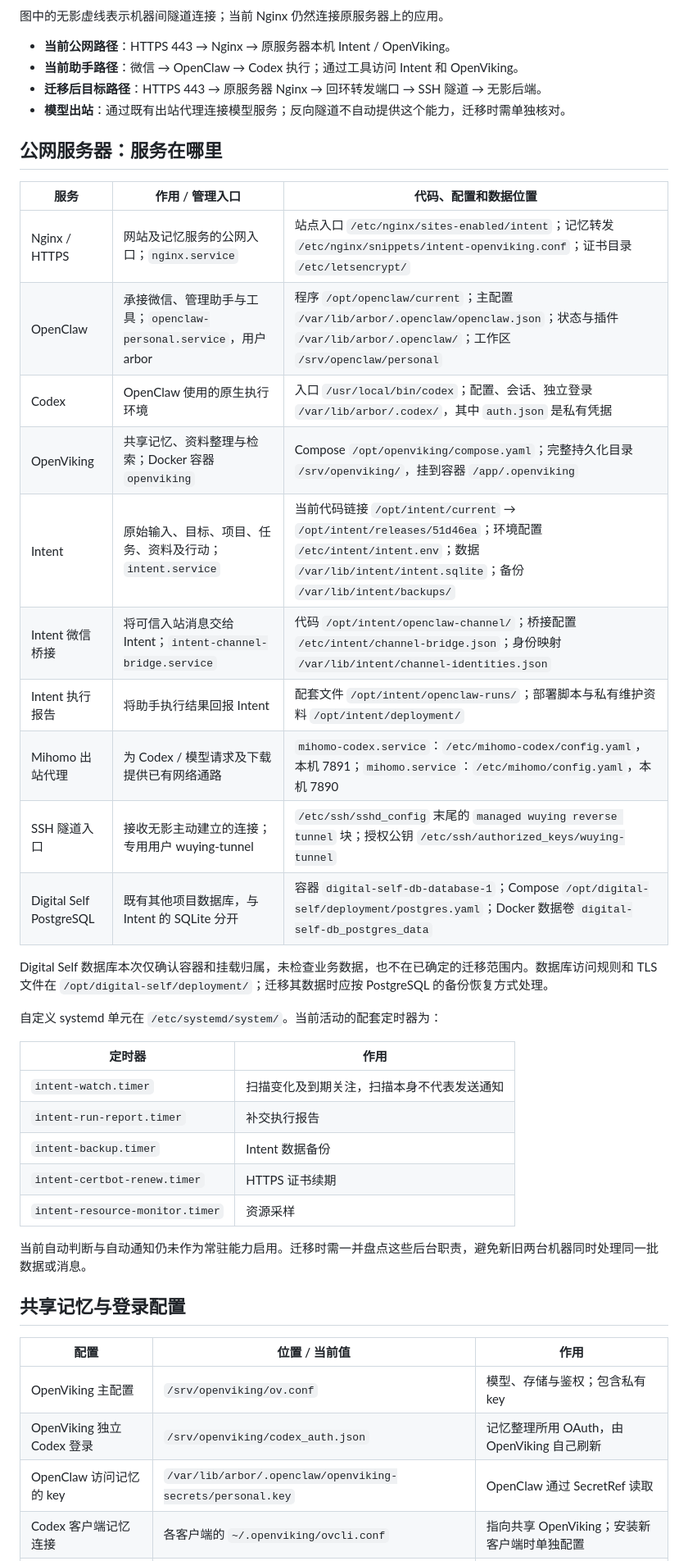
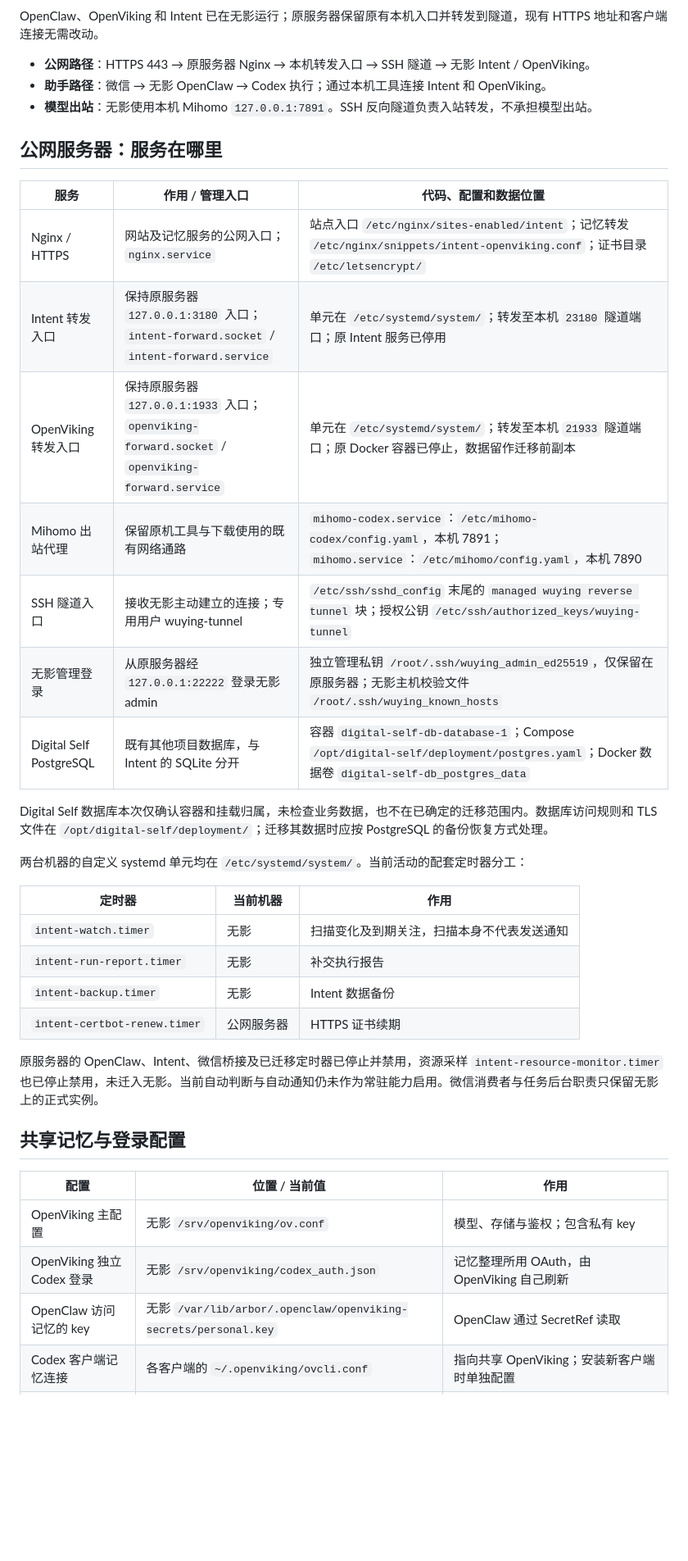
Before and after one commit to cytlabs/personal-site, a Markdown page: docs/operations/cloud-workspace.md, the part around one of its changes. Shown at 82% size. Drawn GitHub-style; blank space fills up the shorter version.

````diff
--- a/docs/operations/cloud-workspace.md
+++ b/docs/operations/cloud-workspace.md
@@ -36,46 +38,41 @@ flowchart LR
 ```
 
-图中的无影虚线表示机器间隧道连接；当前 Nginx 仍然连接原服务器上的应用。
+OpenClaw、OpenViking 和 Intent 已在无影运行；原服务器保留原有本机入口并转发到隧道，现有 HTTPS 地址和客户端连接无需改动。
 
-- **当前公网路径**：HTTPS 443 → Nginx → 原服务器本机 Intent / OpenViking。
-- **当前助手路径**：微信 → OpenClaw → Codex 执行；通过工具访问 Intent 和 OpenViking。
-- **迁移后目标路径**：HTTPS 443 → 原服务器 Nginx → 回环转发端口 → SSH 隧道 → 无影后端。
-- **模型出站**：通过既有出站代理连接模型服务；反向隧道不自动提供这个能力，迁移时需单独核对。
+- **公网路径**：HTTPS 443 → 原服务器 Nginx → 本机转发入口 → SSH 隧道 → 无影 Intent / OpenViking。
+- **助手路径**：微信 → 无影 OpenClaw → Codex 执行；通过本机工具连接 Intent 和 OpenViking。
+- **模型出站**：无影使用本机 Mihomo `127.0.0.1:7891`。SSH 反向隧道负责入站转发，不承担模型出站。
 
 ## 公网服务器：服务在哪里
 
 | 服务 | 作用 / 管理入口 | 代码、配置和数据位置 |
 | --- | --- | --- |
 | Nginx / HTTPS | 网站及记忆服务的公网入口；`nginx.service` | 站点入口 `/etc/nginx/sites-enabled/intent`；记忆转发 `/etc/nginx/snippets/intent-openviking.conf`；证书目录 `/etc/letsencrypt/` |
-| OpenClaw | 承接微信、管理助手与工具；`openclaw-personal.service`，用户 arbor | 程序 `/opt/openclaw/current`；主配置 `/var/lib/arbor/.openclaw/openclaw.json`；状态与插件 `/var/lib/arbor/.openclaw/`；工作区 `/srv/openclaw/personal` |
-| Codex | OpenClaw 使用的原生执行环境 | 入口 `/usr/local/bin/codex`；配置、会话、独立登录 `/var/lib/arbor/.codex/`，其中 `auth.json` 是私有凭据 |
-| OpenViking | 共享记忆、资料整理与检索；Docker 容器 `openviking` | Compose `/opt/openviking/compose.yaml`；完整持久化目录 `/srv/openviking/`，挂到容器 `/app/.openviking` |
-| Intent | 原始输入、目标、项目、任务、资料及行动；`intent.service` | 当前代码链接 `/opt/intent/current` → `/opt/intent/releases/51d46ea`；环境配置 `/etc/intent/intent.env`；数据 `/var/lib/intent/intent.sqlite`；备份 `/var/lib/intent/backups/` |
-| Intent 微信桥接 | 将可信入站消息交给 Intent；`intent-channel-bridge.service` | 代码 `/opt/intent/openclaw-channel/`；桥接配置 `/etc/intent/channel-bridge.json`；身份映射 `/var/lib/intent/channel-identities.json` |
-| Intent 执行报告 | 将助手执行结果回报 Intent | 配套文件 `/opt/intent/openclaw-runs/`；部署脚本与私有维护资料 `/opt/intent/deployment/` |
-| Mihomo 出站代理 | 为 Codex / 模型请求及下载提供已有网络通路 | `mihomo-codex.service`：`/etc/mihomo-codex/config.yaml`，本机 7891；`mihomo.service`：`/etc/mihomo/config.yaml`，本机 7890 |
+| Intent 转发入口 | 保持原服务器 `127.0.0.1:3180` 入口；`intent-forward.socket` / `intent-forward.service` | 单元在 `/etc/systemd/system/`；转发至本机 `23180` 隧道端口；原 Intent 服务已停用 |
+| OpenViking 转发入口 | 保持原服务器 `127.0.0.1:1933` 入口；`openviking-forward.socket` / `openviking-forward.service` | 单元在 `/etc/systemd/system/`；转发至本机 `21933` 隧道端口；原 Docker 容器已停止，数据留作迁移前副本 |
+| Mihomo 出站代理 | 保留原机工具与下载使用的既有网络通路 | `mihomo-codex.service`：`/etc/mihomo-codex/config.yaml`，本机 7891；`mihomo.service`：`/etc/mihomo/config.yaml`，本机 7890 |
 | SSH 隧道入口 | 接收无影主动建立的连接；专用用户 wuying-tunnel | `/etc/ssh/sshd_config` 末尾的 `managed wuying reverse tunnel` 块；授权公钥 `/etc/ssh/authorized_keys/wuying-tunnel` |
+| 无影管理登录 | 从原服务器经 `127.0.0.1:22222` 登录无影 admin | 独立管理私钥 `/root/.ssh/wuying_admin_ed25519`，仅保留在原服务器；无影主机校验文件 `/root/.ssh/wuying_known_hosts` |
 | Digital Self PostgreSQL | 既有其他项目数据库，与 Intent 的 SQLite 分开 | 容器 `digital-self-db-database-1`；Compose `/opt/digital-self/deployment/postgres.yaml`；Docker 数据卷 `digital-self-db_postgres_data` |
 
 Digital Self 数据库本次仅确认容器和挂载归属，未检查业务数据，也不在已确定的迁移范围内。数据库访问规则和 TLS 文件在 `/opt/digital-self/deployment/`；迁移其数据时应按 PostgreSQL 的备份恢复方式处理。
 
-自定义 systemd 单元在 `/etc/systemd/system/`。当前活动的配套定时器为：
+两台机器的自定义 systemd 单元均在 `/etc/systemd/system/`。当前活动的配套定时器分工：
 
-| 定时器 | 作用 |
-| --- | --- |
-| `intent-watch.timer` | 扫描变化及到期关注，扫描本身不代表发送通知 |
-| `intent-run-report.timer` | 补交执行报告 |
-| `intent-backup.timer` | Intent 数据备份 |
-| `intent-certbot-renew.timer` | HTTPS 证书续期 |
-| `intent-resource-monitor.timer` | 资源采样 |
+| 定时器 | 当前机器 | 作用 |
+| --- | --- | --- |
+| `intent-watch.timer` | 无影 | 扫描变化及到期关注，扫描本身不代表发送通知 |
+| `intent-run-report.timer` | 无影 | 补交执行报告 |
+| `intent-backup.timer` | 无影 | Intent 数据备份 |
+| `intent-certbot-renew.timer` | 公网服务器 | HTTPS 证书续期 |
 
-当前自动判断与自动通知仍未作为常驻能力启用。迁移时需一并盘点这些后台职责，避免新旧两台机器同时处理同一批数据或消息。
+原服务器的 OpenClaw、Intent、微信桥接及已迁移定时器已停止并禁用，资源采样 `intent-resource-monitor.timer` 也已停止禁用，未迁入无影。当前自动判断与自动通知仍未作为常驻能力启用。微信消费者与任务后台职责只保留无影上的正式实例。
 
 ## 共享记忆与登录配置
 
 | 配置 | 位置 / 当前值 | 作用 |
 | --- | --- | --- |
-| OpenViking 主配置 | `/srv/openviking/ov.conf` | 模型、存储与鉴权；包含私有 key |
-| OpenViking 独立 Codex 登录 | `/srv/openviking/codex_auth.json` | 记忆整理所用 OAuth，由 OpenViking 自己刷新 |
-| OpenClaw 访问记忆的 key | `/var/lib/arbor/.openclaw/openviking-secrets/personal.key` | OpenClaw 通过 SecretRef 读取 |
+| OpenViking 主配置 | 无影 `/srv/openviking/ov.conf` | 模型、存储与鉴权；包含私有 key |
+| OpenViking 独立 Codex 登录 | 无影 `/srv/openviking/codex_auth.json` | 记忆整理所用 OAuth，由 OpenViking 自己刷新 |
+| OpenClaw 访问记忆的 key | 无影 `/var/lib/arbor/.openclaw/openviking-secrets/personal.key` | OpenClaw 通过 SecretRef 读取 |
 | Codex 客户端记忆连接 | 各客户端的 `~/.openviking/ovcli.conf` | 指向共享 OpenViking；安装新客户端时单独配置 |
````
Also changed, not shown: other parts of docs/operations/cloud-workspace.md (+45 -22 lines), README.md (+1 -1 lines), posts/cloud-workspace-from-phone.md (+24 -23 lines).
